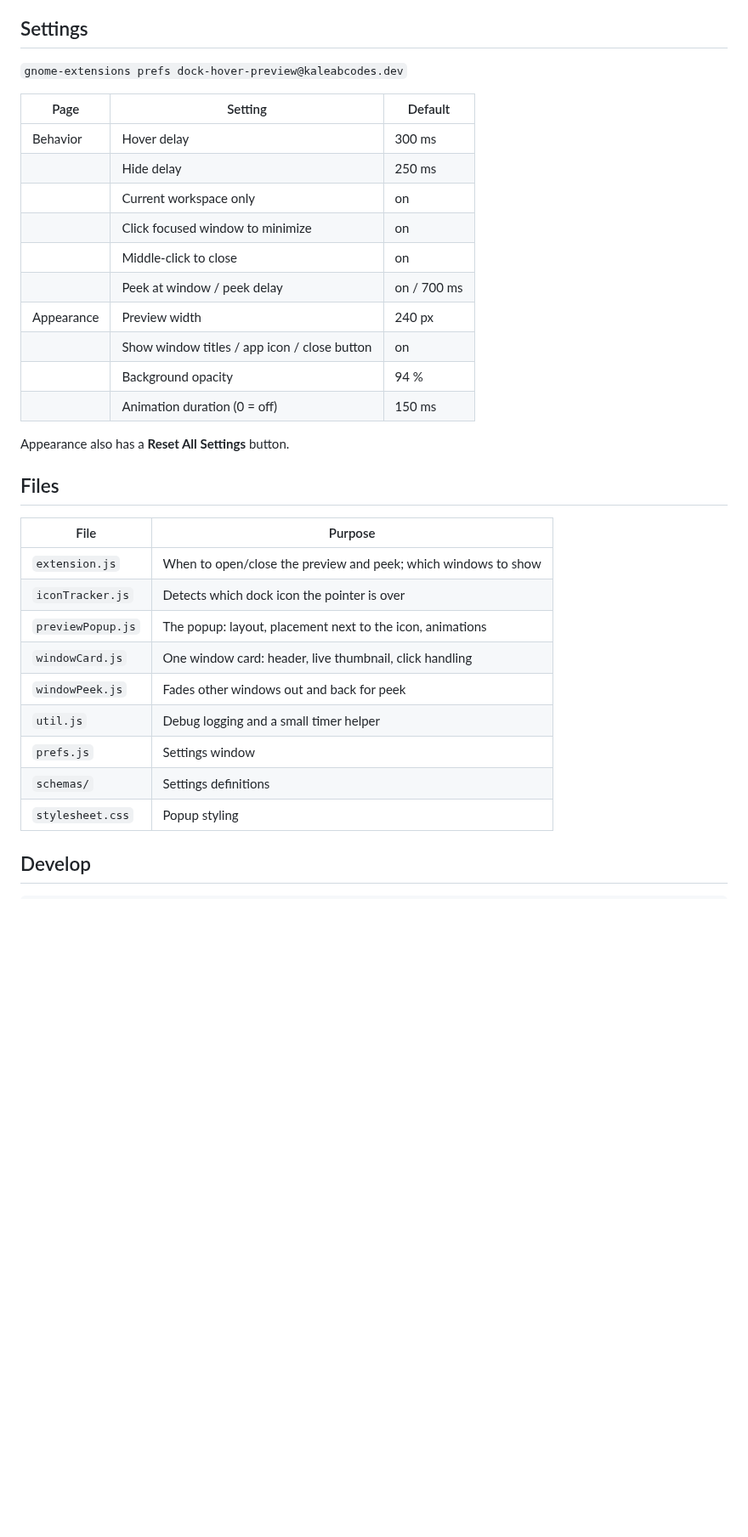
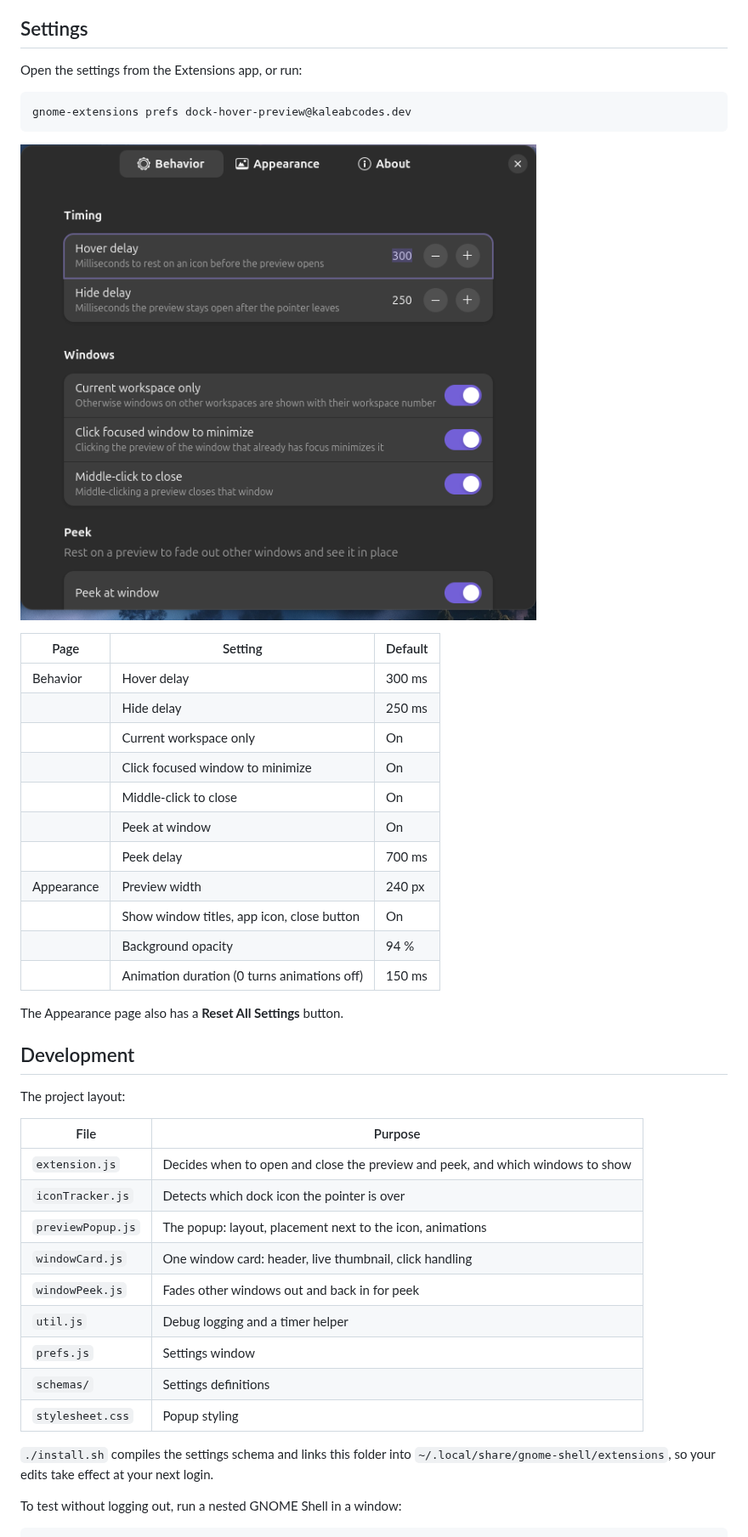
Before and after one commit to kaleabcodes/dock-hover-preview, a Markdown page: README.md, the part around one of its changes. Shown at 85% size. GitHub-like rendering; pictures changed too: screenshots/settings.png (added); blank space fills up the shorter version.

````diff
--- a/README.md
+++ b/README.md
@@ -26,37 +54,50 @@ built-in dash, Ubuntu Dock or Dash to Dock without depending on any of them.
 
 ## Settings
 
-`gnome-extensions prefs dock-hover-preview@kaleabcodes.dev`
+Open the settings from the Extensions app, or run:
+
+```bash
+gnome-extensions prefs dock-hover-preview@kaleabcodes.dev
+```
+
+![Settings window](screenshots/settings.png)
 
 | Page | Setting | Default |
 | --- | --- | --- |
 | Behavior | Hover delay | 300 ms |
 | | Hide delay | 250 ms |
-| | Current workspace only | on |
-| | Click focused window to minimize | on |
-| | Middle-click to close | on |
-| | Peek at window / peek delay | on / 700 ms |
+| | Current workspace only | On |
+| | Click focused window to minimize | On |
+| | Middle-click to close | On |
+| | Peek at window | On |
+| | Peek delay | 700 ms |
 | Appearance | Preview width | 240 px |
-| | Show window titles / app icon / close button | on |
+| | Show window titles, app icon, close button | On |
 | | Background opacity | 94 % |
-| | Animation duration (0 = off) | 150 ms |
+| | Animation duration (0 turns animations off) | 150 ms |
 
-Appearance also has a **Reset All Settings** button.
+The Appearance page also has a **Reset All Settings** button.
 
-## Files
+## Development
+
+The project layout:
 
 | File | Purpose |
 | --- | --- |
-| `extension.js` | When to open/close the preview and peek; which windows to show |
+| `extension.js` | Decides when to open and close the preview and peek, and which windows to show |
 | `iconTracker.js` | Detects which dock icon the pointer is over |
 | `previewPopup.js` | The popup: layout, placement next to the icon, animations |
 | `windowCard.js` | One window card: header, live thumbnail, click handling |
-| `windowPeek.js` | Fades other windows out and back for peek |
-| `util.js` | Debug logging and a small timer helper |
+| `windowPeek.js` | Fades other windows out and back in for peek |
+| `util.js` | Debug logging and a timer helper |
 | `prefs.js` | Settings window |
 | `schemas/` | Settings definitions |
 | `stylesheet.css` | Popup styling |
 
-## Develop
+`./install.sh` compiles the settings schema and links this folder into
+`~/.local/share/gnome-shell/extensions`, so your edits take effect at your
+next login.
+
+To test without logging out, run a nested GNOME Shell in a window:
 
 ```bash
````
Also changed, not shown: other parts of README.md (+67 -31 lines), screenshots/peek.png (added), screenshots/preview.png (added), 4 other files.
